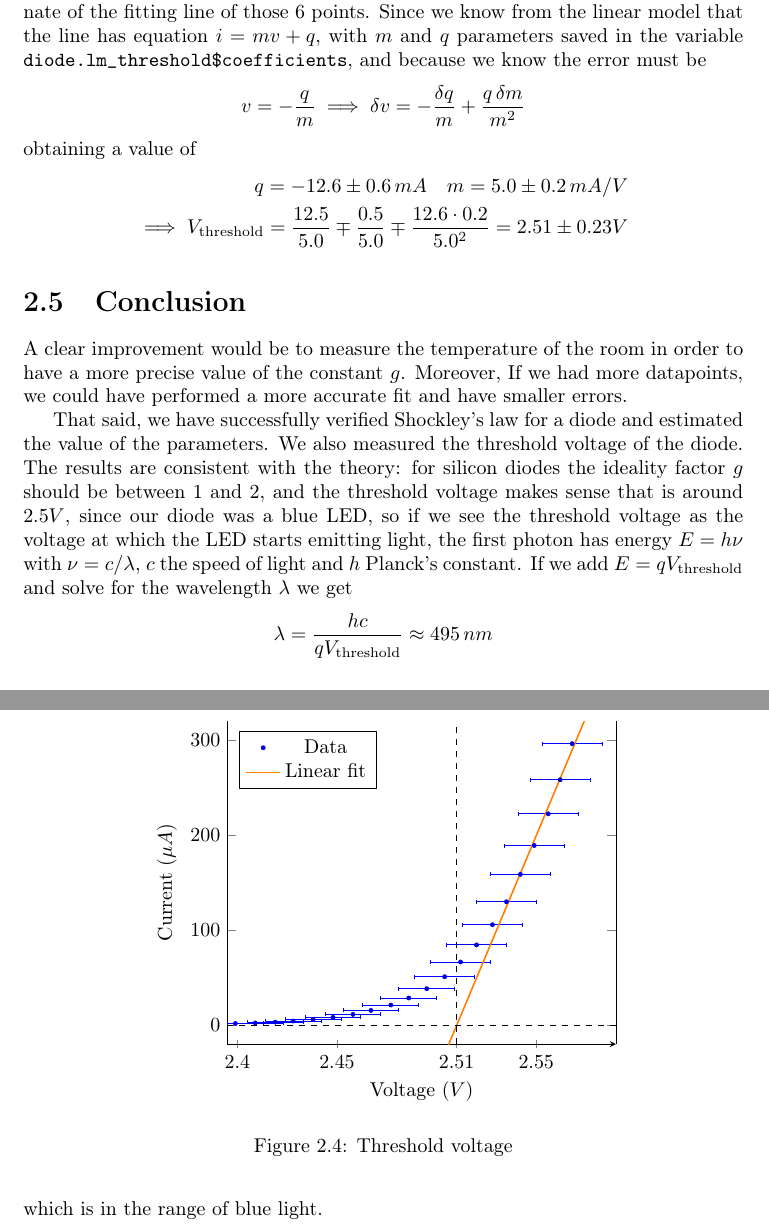
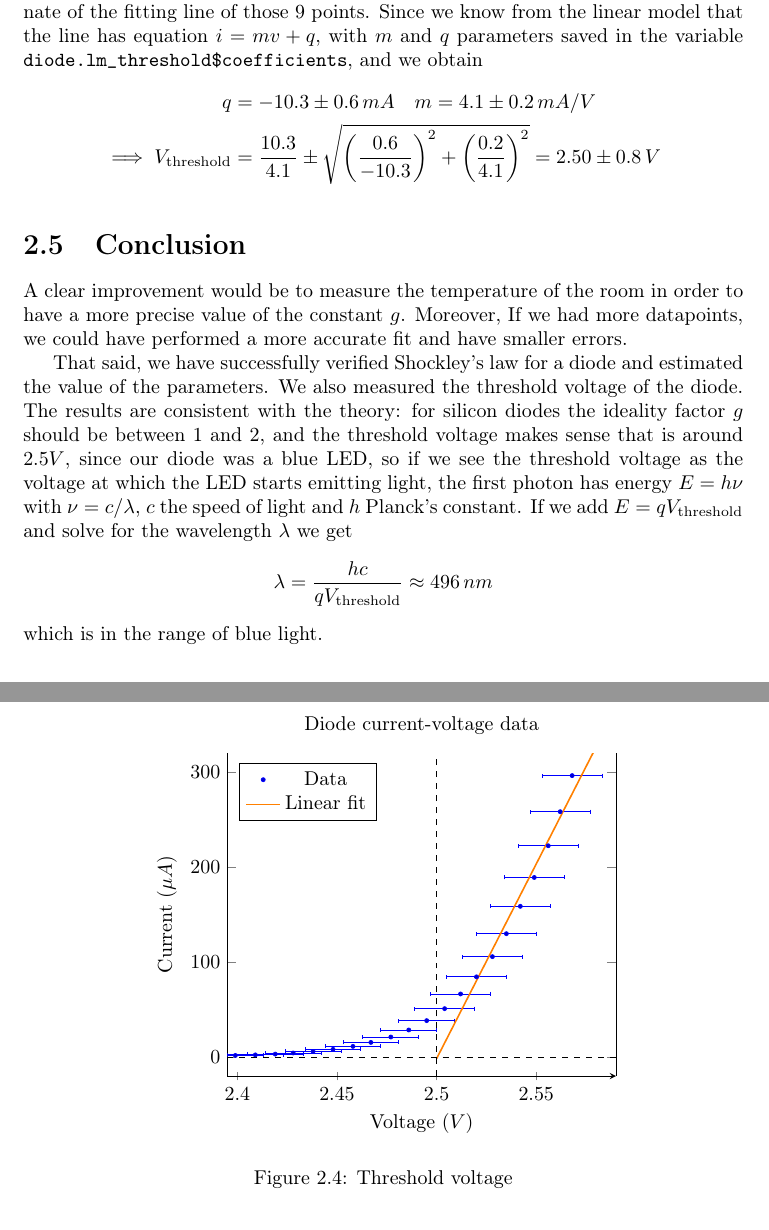
Before and after one commit to Oxke/expPhys_labs, a LaTeX thesis (lab1/Lab1/main.tex): two parts of pages 6 and 7 of 7, joined at a grey line, cut so that both start at the same text. Compiled offline with pdfLaTeX.

```diff
--- a/lab1/Lab1/main.tex
+++ b/lab1/Lab1/main.tex
@@ -400,4 +396,2 @@
 \begin{align*}
-    q = -12.6 \pm 0.6 \,mA \quad m = 5.0 \pm 0.2 \,mA / V \\
-    \implies V_{\text{threshold}} = \frac{12.5}{5.0} \mp \frac{0.5}{5.0} \mp
-    \frac{12.6 \cdot 0.2}{5.0^2} = 2.51 \pm 0.23 V
+    q &= -10.3 \pm 0.6 \,mA \quad m = 4.1 \pm 0.2 \,mA / V \\
@@ -416,7 +413,7 @@
         no markers,
         legend pos = north west,
         axis x line=bottom,
-        xtick = {2.4, 2.45, 2.51, 2.55},
+        xtick = {2.4, 2.45, 2.50, 2.55},
     ]
 
     \addplot+ [
@@ -433,11 +430,11 @@
         color=orange,
         thick,
         ]
-        {5005 * x - 12563};
+        {4101 * x - 10254};
     \addlegendentry{Linear fit}
 
     % vertical line at x = 2.51
-    \draw[dashed] (axis cs:2.51, -20) -- (axis cs:2.51, 320);
+    \draw[dashed] (axis cs:2.50, -20) -- (axis cs:2.50, 320);
 
     % horizontal line at y = 0
     \draw[dashed] (axis cs:2.395, 0) -- (axis cs:2.59, 0);
@@ -463,7 +460,7 @@
 first photon has energy \(E = h\nu\) with \(\nu = c/\lambda \), \(c\) the speed of light and \(h\) Planck's constant. If we
 add \(E = qV_\text{threshold}  \) and solve for the wavelength \(\lambda\) we get
 \[
-    \lambda = \frac{hc}{qV_\text{threshold}  } \approx 495 \, nm
+    \lambda = \frac{hc}{qV_\text{threshold}  } \approx 496 \, nm
 \]
 which is in the range of blue light.
 
```
Also changed, not shown: lab1/Lab1/main.pdf, lab1/Lab1/main.tex (15 more changed lines), 5 other files.
